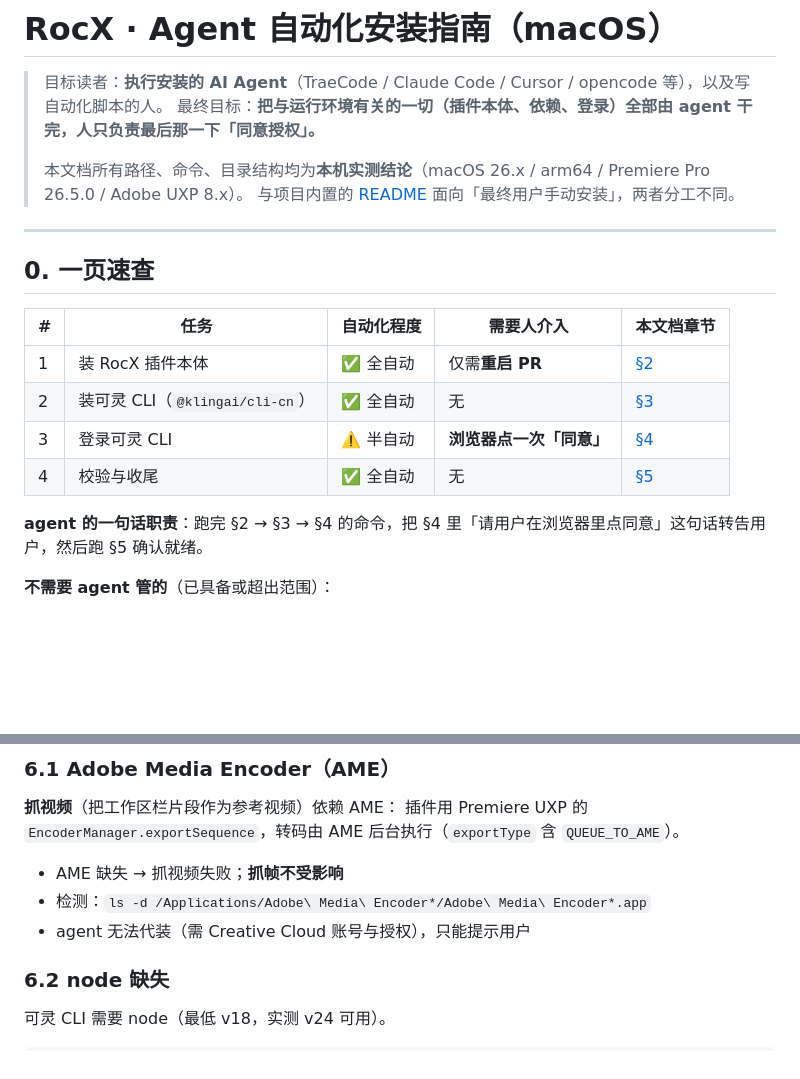
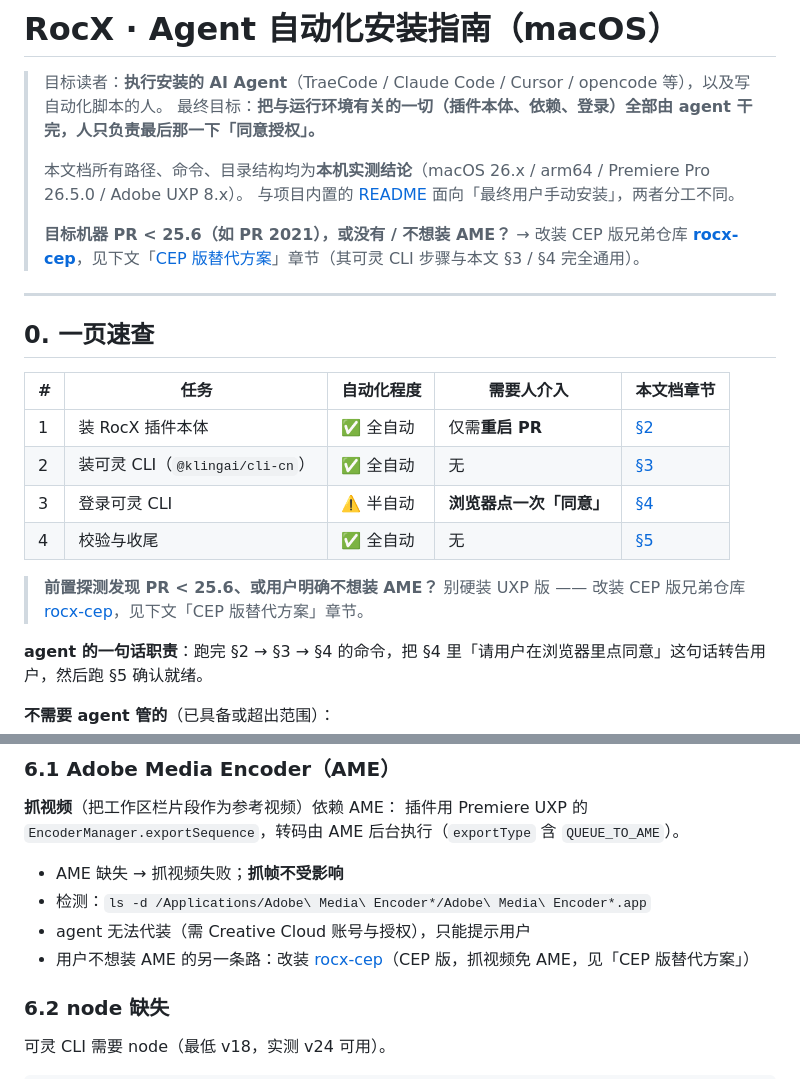
Before and after one commit to vark-debug/RocX, a Markdown page: docs/agent-install.md, 2 parts joined by grey strips. Drawn GitHub-style; blank space fills up the shorter version.

```diff
--- a/docs/agent-install.md
+++ b/docs/agent-install.md
@@ -5,6 +5,8 @@
 >
 > 本文档所有路径、命令、目录结构均为**本机实测结论**（macOS 26.x / arm64 / Premiere Pro 26.5.0 / Adobe UXP 8.x）。
 > 与项目内置的 [README](../README.md) 面向「最终用户手动安装」，两者分工不同。
+>
+> **目标机器 PR < 25.6（如 PR 2021），或没有 / 不想装 AME？** → 改装 CEP 版兄弟仓库 **[rocx-cep](https://github.com/vark-debug/rocx-cep)**，见下文「[CEP 版替代方案](#cep-版替代方案pr--256--免-ame)」章节（其可灵 CLI 步骤与本文 §3 / §4 完全通用）。
 
 ---
 
@@ -16,6 +18,8 @@
 | 2 | 装可灵 CLI（`@klingai/cli-cn`） | ✅ 全自动 | 无 | [§3](#3-安装可灵-cli) |
 | 3 | 登录可灵 CLI | ⚠️ 半自动 | **浏览器点一次「同意」** | [§4](#4-登录可灵-cli) |
 | 4 | 校验与收尾 | ✅ 全自动 | 无 | [§5](#5-校验与收尾) |
+
+> **前置探测发现 PR < 25.6、或用户明确不想装 AME？** 别硬装 UXP 版 —— 改装 CEP 版兄弟仓库 [rocx-cep](https://github.com/vark-debug/rocx-cep)，见下文「CEP 版替代方案」章节。
 
 **agent 的一句话职责**：跑完 §2 → §3 → §4 的命令，把 §4 里「请用户在浏览器里点同意」这句话转告用户，然后跑 §5 确认就绪。
 
@@ -492,6 +525,7 @@ pgrep -f "Adobe Premiere Pro" >/dev/null && echo "⚠️  PR 运行中 → 需
 - AME 缺失 → 抓视频失败；**抓帧不受影响**
 - 检测：`ls -d /Applications/Adobe\ Media\ Encoder*/Adobe\ Media\ Encoder*.app`
 - agent 无法代装（需 Creative Cloud 账号与授权），只能提示用户
+- 用户不想装 AME 的另一条路：改装 [rocx-cep](https://github.com/vark-debug/rocx-cep)（CEP 版，抓视频免 AME，见「CEP 版替代方案」）
 
 ### 6.2 node 缺失
 
```
Also changed, not shown: other parts of docs/agent-install.md (+34 -3 lines), CHANGELOG.md (+35 -32 lines), README.md (+20 -2 lines).
